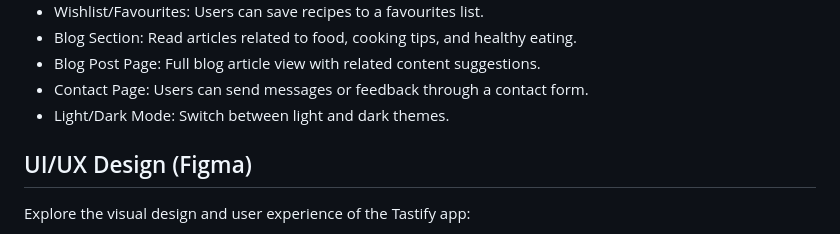
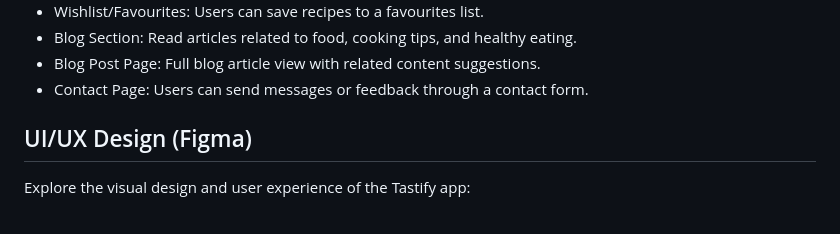
Before and after one commit to mdnahidhossen1911/Tastify, a Markdown page: README.md, the part around the change. Rendered like a GitHub page.

```diff
--- a/README.md
+++ b/README.md
@@ -52,7 +52,6 @@ accounts.
 - Blog Section: Read articles related to food, cooking tips, and healthy eating.
 - Blog Post Page: Full blog article view with related content suggestions.
 - Contact Page: Users can send messages or feedback through a contact form.
-- Light/Dark Mode: Switch between light and dark themes.
 
 
 ## UI/UX Design (Figma)
```
